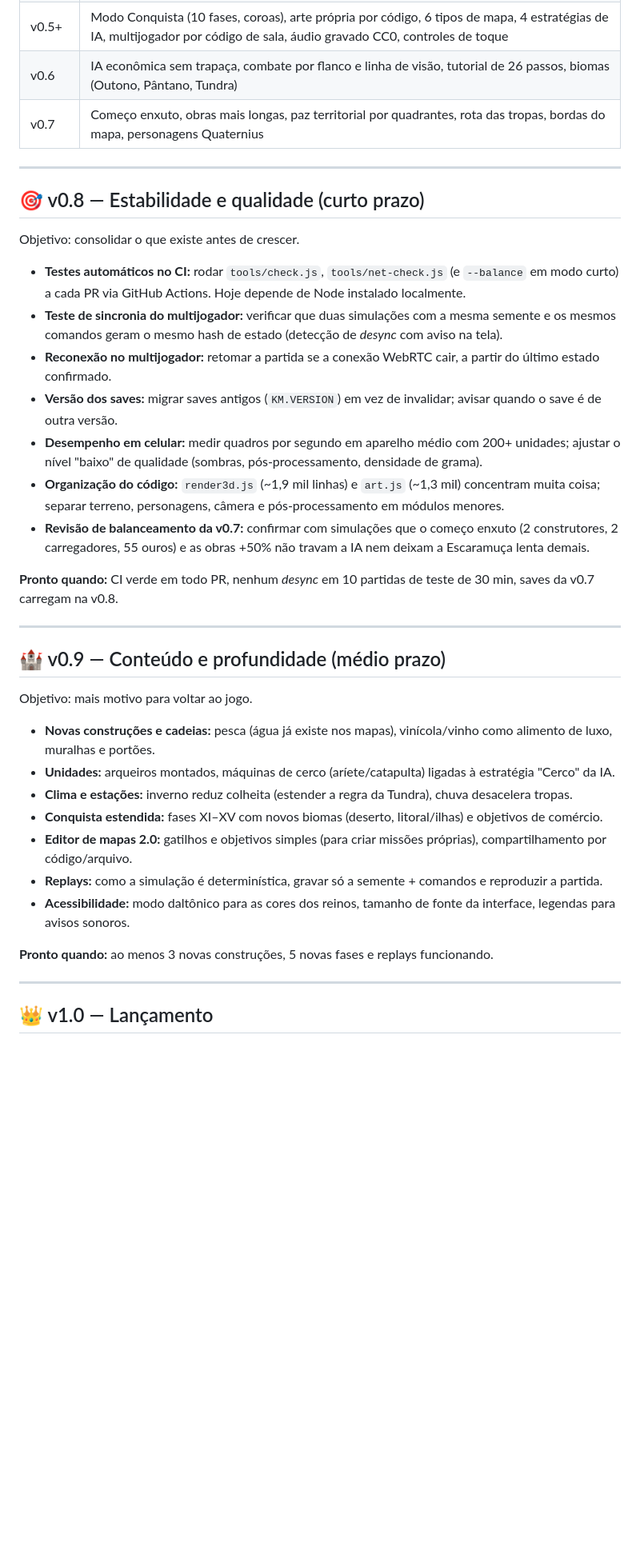
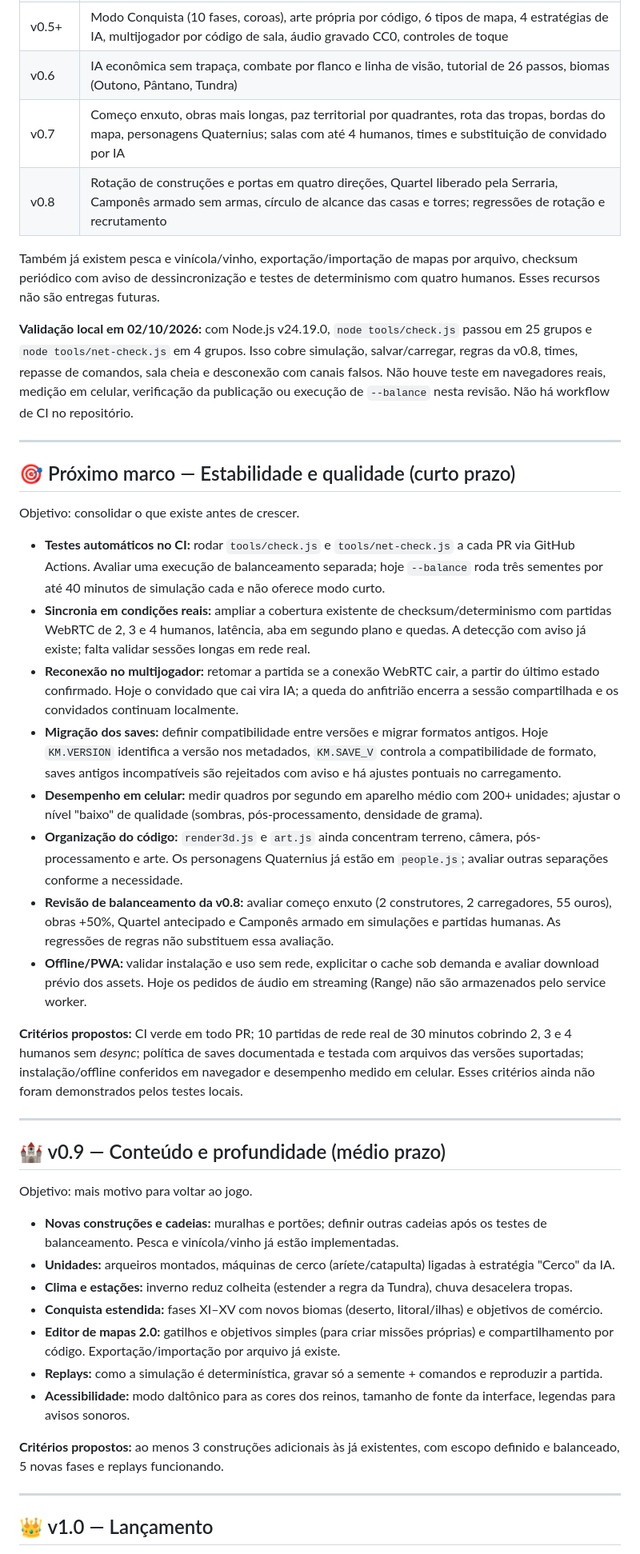
Before and after one commit to DeivityAndrade/reinos-e-mercadores, a Markdown page: ROADMAP.md, the part around one of its changes. Shown at 80% size. Drawn GitHub-style; blank space fills up the shorter version.

```diff
--- a/ROADMAP.md
+++ b/ROADMAP.md
@@ -14,23 +14,29 @@ Este roadmap é uma proposta. Prioridades podem mudar conforme os testes com jog
 | v0.5 | Mercado, estrada inteligente (A*), prioridade de obra, alertas no minimapa, tendência de recursos, ponto de encontro, casas em chamas, vila viva, otimização de malhas (24,6 → 14,2 ms/quadro) |
 | v0.5+ | Modo Conquista (10 fases, coroas), arte própria por código, 6 tipos de mapa, 4 estratégias de IA, multijogador por código de sala, áudio gravado CC0, controles de toque |
 | v0.6 | IA econômica sem trapaça, combate por flanco e linha de visão, tutorial de 26 passos, biomas (Outono, Pântano, Tundra) |
-| v0.7 | Começo enxuto, obras mais longas, paz territorial por quadrantes, rota das tropas, bordas do mapa, personagens Quaternius |
+| v0.7 | Começo enxuto, obras mais longas, paz territorial por quadrantes, rota das tropas, bordas do mapa, personagens Quaternius; salas com até 4 humanos, times e substituição de convidado por IA |
+| v0.8 | Rotação de construções e portas em quatro direções, Quartel liberado pela Serraria, Camponês armado sem armas, círculo de alcance das casas e torres; regressões de rotação e recrutamento |
+
+Também já existem pesca e vinícola/vinho, exportação/importação de mapas por arquivo, checksum periódico com aviso de dessincronização e testes de determinismo com quatro humanos. Esses recursos não são entregas futuras.
+
+**Validação local em 02/10/2026:** com Node.js v24.19.0, `node tools/check.js` passou em 25 grupos e `node tools/net-check.js` em 4 grupos. Isso cobre simulação, salvar/carregar, regras da v0.8, times, repasse de comandos, sala cheia e desconexão com canais falsos. Não houve teste em navegadores reais, medição em celular, verificação da publicação ou execução de `--balance` nesta revisão. Não há workflow de CI no repositório.
 
 ---
 
-## 🎯 v0.8 — Estabilidade e qualidade (curto prazo)
+## 🎯 Próximo marco — Estabilidade e qualidade (curto prazo)
 
 Objetivo: consolidar o que existe antes de crescer.
 
-- **Testes automáticos no CI:** rodar `tools/check.js`, `tools/net-check.js` (e `--balance` em modo curto) a cada PR via GitHub Actions. Hoje depende de Node instalado localmente.
-- **Teste de sincronia do multijogador:** verificar que duas simulações com a mesma semente e os mesmos comandos geram o mesmo hash de estado (detecção de *desync* com aviso na tela).
-- **Reconexão no multijogador:** retomar a partida se a conexão WebRTC cair, a partir do último estado confirmado.
-- **Versão dos saves:** migrar saves antigos (`KM.VERSION`) em vez de invalidar; avisar quando o save é de outra versão.
+- **Testes automáticos no CI:** rodar `tools/check.js` e `tools/net-check.js` a cada PR via GitHub Actions. Avaliar uma execução de balanceamento separada; hoje `--balance` roda três sementes por até 40 minutos de simulação cada e não oferece modo curto.
+- **Sincronia em condições reais:** ampliar a cobertura existente de checksum/determinismo com partidas WebRTC de 2, 3 e 4 humanos, latência, aba em segundo plano e quedas. A detecção com aviso já existe; falta validar sessões longas em rede real.
+- **Reconexão no multijogador:** retomar a partida se a conexão WebRTC cair, a partir do último estado confirmado. Hoje o convidado que cai vira IA; a queda do anfitrião encerra a sessão compartilhada e os convidados continuam localmente.
+- **Migração dos saves:** definir compatibilidade entre versões e migrar formatos antigos. Hoje `KM.VERSION` identifica a versão nos metadados, `KM.SAVE_V` controla a compatibilidade de formato, saves antigos incompatíveis são rejeitados com aviso e há ajustes pontuais no carregamento.
 - **Desempenho em celular:** medir quadros por segundo em aparelho médio com 200+ unidades; ajustar o nível "baixo" de qualidade (sombras, pós-processamento, densidade de grama).
-- **Organização do código:** `render3d.js` (~1,9 mil linhas) e `art.js` (~1,3 mil) concentram muita coisa; separar terreno, personagens, câmera e pós-processamento em módulos menores.
-- **Revisão de balanceamento da v0.7:** confirmar com simulações que o começo enxuto (2 construtores, 2 carregadores, 55 ouros) e as obras +50% não travam a IA nem deixam a Escaramuça lenta demais.
+- **Organização do código:** `render3d.js` e `art.js` ainda concentram terreno, câmera, pós-processamento e arte. Os personagens Quaternius já estão em `people.js`; avaliar outras separações conforme a necessidade.
+- **Revisão de balanceamento da v0.8:** avaliar começo enxuto (2 construtores, 2 carregadores, 55 ouros), obras +50%, Quartel antecipado e Camponês armado em simulações e partidas humanas. As regressões de regras não substituem essa avaliação.
+- **Offline/PWA:** validar instalação e uso sem rede, explicitar o cache sob demanda e avaliar download prévio dos assets. Hoje os pedidos de áudio em streaming (Range) não são armazenados pelo service worker.
 
-**Pronto quando:** CI verde em todo PR, nenhum *desync* em 10 partidas de teste de 30 min, saves da v0.7 carregam na v0.8.
+**Critérios propostos:** CI verde em todo PR; 10 partidas de rede real de 30 minutos cobrindo 2, 3 e 4 humanos sem *desync*; política de saves documentada e testada com arquivos das versões suportadas; instalação/offline conferidos em navegador e desempenho medido em celular. Esses critérios ainda não foram demonstrados pelos testes locais.
 
 ---
 
@@ -38,15 +44,15 @@ Objetivo: consolidar o que existe antes de crescer.
 
 Objetivo: mais motivo para voltar ao jogo.
 
-- **Novas construções e cadeias:** pesca (água já existe nos mapas), vinícola/vinho como alimento de luxo, muralhas e portões.
+- **Novas construções e cadeias:** muralhas e portões; definir outras cadeias após os testes de balanceamento. Pesca e vinícola/vinho já estão implementadas.
 - **Unidades:** arqueiros montados, máquinas de cerco (aríete/catapulta) ligadas à estratégia "Cerco" da IA.
 - **Clima e estações:** inverno reduz colheita (estender a regra da Tundra), chuva desacelera tropas.
 - **Conquista estendida:** fases XI–XV com novos biomas (deserto, litoral/ilhas) e objetivos de comércio.
-- **Editor de mapas 2.0:** gatilhos e objetivos simples (para criar missões próprias), compartilhamento por código/arquivo.
+- **Editor de mapas 2.0:** gatilhos e objetivos simples (para criar missões próprias) e compartilhamento por código. Exportação/importação por arquivo já existe.
 - **Replays:** como a simulação é determinística, gravar só a semente + comandos e reproduzir a partida.
 - **Acessibilidade:** modo daltônico para as cores dos reinos, tamanho de fonte da interface, legendas para avisos sonoros.
 
-**Pronto quando:** ao menos 3 novas construções, 5 novas fases e replays funcionando.
+**Critérios propostos:** ao menos 3 construções adicionais às já existentes, com escopo definido e balanceado, 5 novas fases e replays funcionando.
 
 ---
 
```
Also changed, not shown: other parts of ROADMAP.md (+6 -6 lines), README.md (+20 -12 lines).
